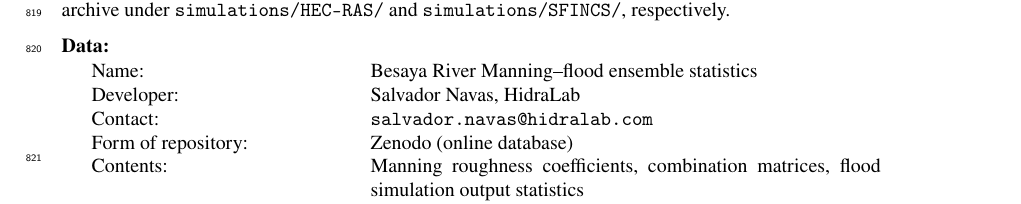
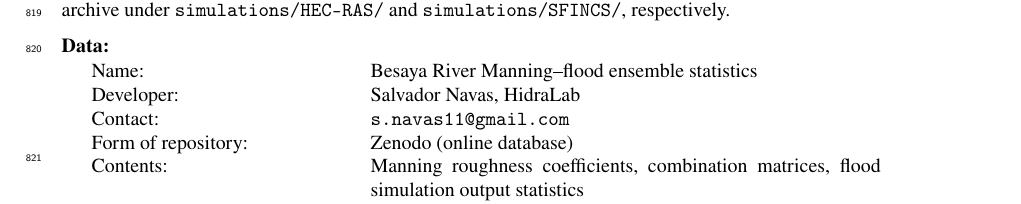
Before and after one commit to navass11/HYDRA, a LaTeX paper (papers/besaya_manning_sensitivity/main_AG.tex): part of page 20 of 34, cut so that both start at the same text. Compiled offline with pdfLaTeX.

Commit message:
Use personal email in software availability contact field

```diff
--- a/papers/besaya_manning_sensitivity/main_AG.tex
+++ b/papers/besaya_manning_sensitivity/main_AG.tex
@@ -674,7 +674,7 @@ also included in the archive under \texttt{simulations/HEC-RAS/} and
 \begin{tabular}{@{}p{4.5cm}p{9cm}@{}}
 Name:                  & Besaya River Manning--flood ensemble statistics \\
 Developer:             & Salvador Navas, HidraLab \\
-Contact:               & \texttt{salvador.navas@hidralab.com} \\
+Contact:               & \texttt{s.navas11@gmail.com} \\
 Form of repository:    & Zenodo (online database) \\
 Contents:              & Manning roughness coefficients, combination matrices,
                          flood simulation output statistics \\
```
Also changed, not shown: papers/besaya_manning_sensitivity/main_AG.tex (2 more changed lines).
